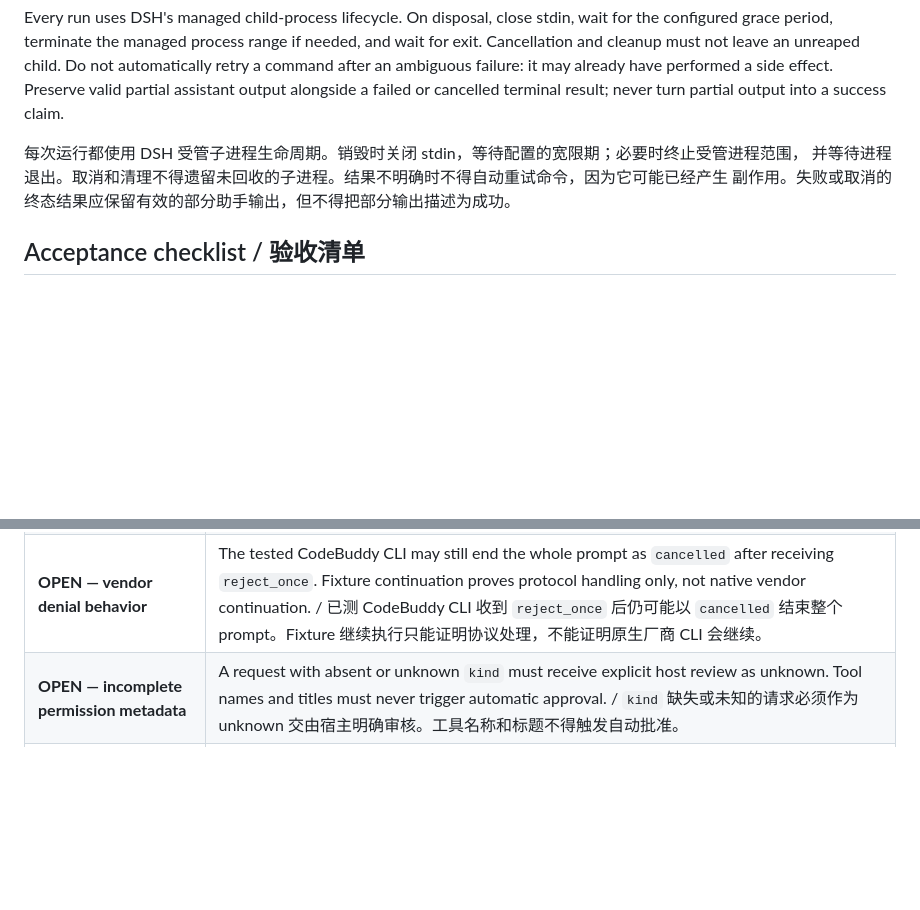
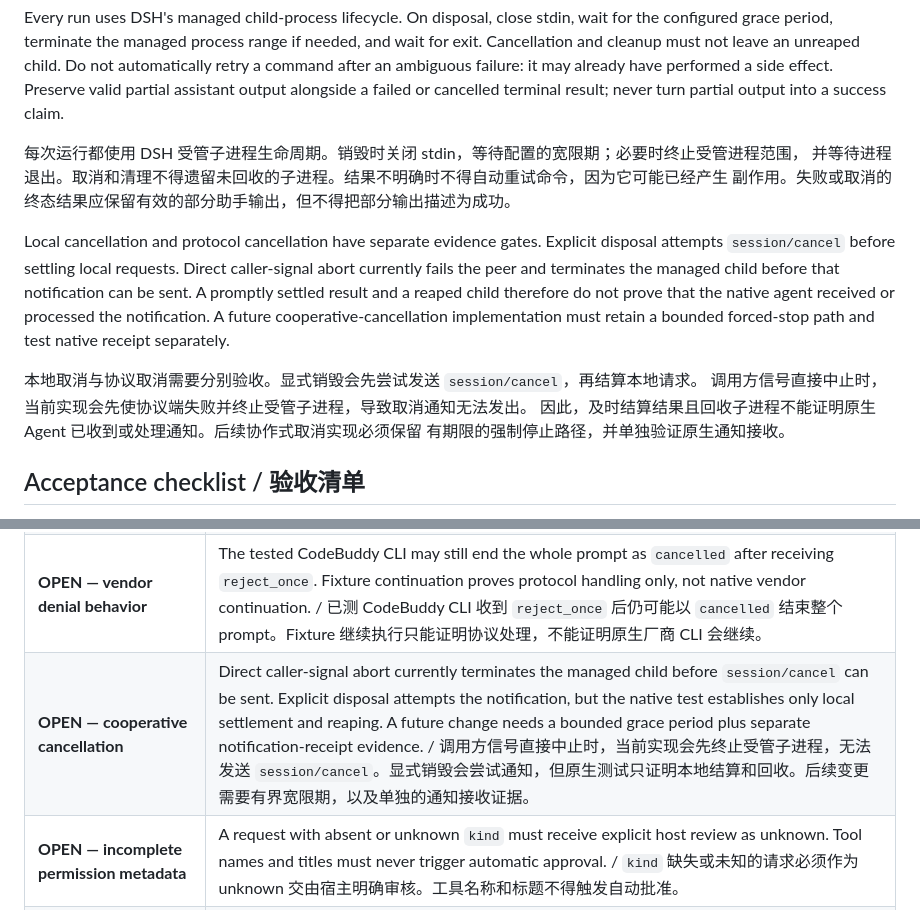
Before and after one commit to DoHorizon-AI/Cyrene-Navigator, a Markdown page: docs/cli-adapter-compatibility.md, 2 parts joined by grey strips. Drawn GitHub-style; blank space fills up the shorter version.

Commit message:
docs(subagents): track cooperative cancellation gap

```diff
--- a/docs/cli-adapter-compatibility.md
+++ b/docs/cli-adapter-compatibility.md
@@ -155,6 +155,19 @@ partial output into a success claim.
 并等待进程退出。取消和清理不得遗留未回收的子进程。结果不明确时不得自动重试命令，因为它可能已经产生
 副作用。失败或取消的终态结果应保留有效的部分助手输出，但不得把部分输出描述为成功。
 
+Local cancellation and protocol cancellation have separate evidence gates.
+Explicit disposal attempts `session/cancel` before settling local requests.
+Direct caller-signal abort currently fails the peer and terminates the managed
+child before that notification can be sent. A promptly settled result and a
+reaped child therefore do not prove that the native agent received or processed
+the notification. A future cooperative-cancellation implementation must retain
+a bounded forced-stop path and test native receipt separately.
+
+本地取消与协议取消需要分别验收。显式销毁会先尝试发送 `session/cancel`，再结算本地请求。
+调用方信号直接中止时，当前实现会先使协议端失败并终止受管子进程，导致取消通知无法发出。
+因此，及时结算结果且回收子进程不能证明原生 Agent 已收到或处理通知。后续协作式取消实现必须保留
+有期限的强制停止路径，并单独验证原生通知接收。
+
 ## Acceptance checklist / 验收清单
 
 Each adapter change should satisfy the portable fixture checks and, for every
@@ -203,6 +216,7 @@ unproven.
 | **OBSERVED — generic ACP regression** | Linux WSL2 CodeBuddy with the approved default-permission launcher completed a generic ACP call using the observed `glm-5.3` model in 15.74 seconds. A separate active-run disposal settled locally in 3 ms and reaped the native child. This establishes reuse with the tested CLI, not other vendors. / Linux WSL2 上的 CodeBuddy 经审核的默认权限启动器，以实际观测到的 `glm-5.3` 在 15.74 秒内完成通用 ACP 调用。另一次运行中的销毁在本地 3 毫秒内结算，并回收原生子进程。这证明已测 CLI 的共用能力，不代表其他厂商。 |
 | **OPEN — current Antigravity availability** | A further bounded `gemini-3.8-flash-medium` marker call connected and reported the configured model but did not return within its 90-second turn deadline. The child was reaped; no host fallback or permission elevation was used. Native availability remains unresolved. / 再次对 `gemini-3.8-flash-medium` 发起有界简短调用，已连接且报告配置模型，但未在 90 秒整轮期限内返回。子进程已回收，未回退到宿主执行或提升权限；原生可用性仍待定位。 |
 | **OPEN — vendor denial behavior** | The tested CodeBuddy CLI may still end the whole prompt as `cancelled` after receiving `reject_once`. Fixture continuation proves protocol handling only, not native vendor continuation. / 已测 CodeBuddy CLI 收到 `reject_once` 后仍可能以 `cancelled` 结束整个 prompt。Fixture 继续执行只能证明协议处理，不能证明原生厂商 CLI 会继续。 |
+| **OPEN — cooperative cancellation** | Direct caller-signal abort currently terminates the managed child before `session/cancel` can be sent. Explicit disposal attempts the notification, but the native test establishes only local settlement and reaping. A future change needs a bounded grace period plus separate notification-receipt evidence. / 调用方信号直接中止时，当前实现会先终止受管子进程，无法发送 `session/cancel`。显式销毁会尝试通知，但原生测试只证明本地结算和回收。后续变更需要有界宽限期，以及单独的通知接收证据。 |
 | **OPEN — incomplete permission metadata** | A request with absent or unknown `kind` must receive explicit host review as unknown. Tool names and titles must never trigger automatic approval. / `kind` 缺失或未知的请求必须作为 unknown 交由宿主明确审核。工具名称和标题不得触发自动批准。 |
 | **OPEN — client capabilities** | The shared ACP client currently advertises `{}`. An ACP agent requiring Client filesystem or terminal methods needs a documented capability implementation and native test before it can be called compatible. / 共享 ACP 客户端当前声明 `{}`。需要 Client 文件系统或终端方法的 ACP Agent，必须完成有文档依据的能力实现及原生测试后才能称为兼容。 |
 | **OPEN — host restart association** | Native conversation IDs live in provider memory. Durable Navigator tasks/SSE do not establish that `provider + parent session + native session` association survives restart; recovery must use existing persistence, without a second history store. / 原生 conversation ID 位于提供方内存中。Navigator 持久任务/SSE 不能证明 `provider + parent session + native session` 关联可跨重启保留；恢复必须使用现有持久化能力，不能另建历史存储。 |
```
